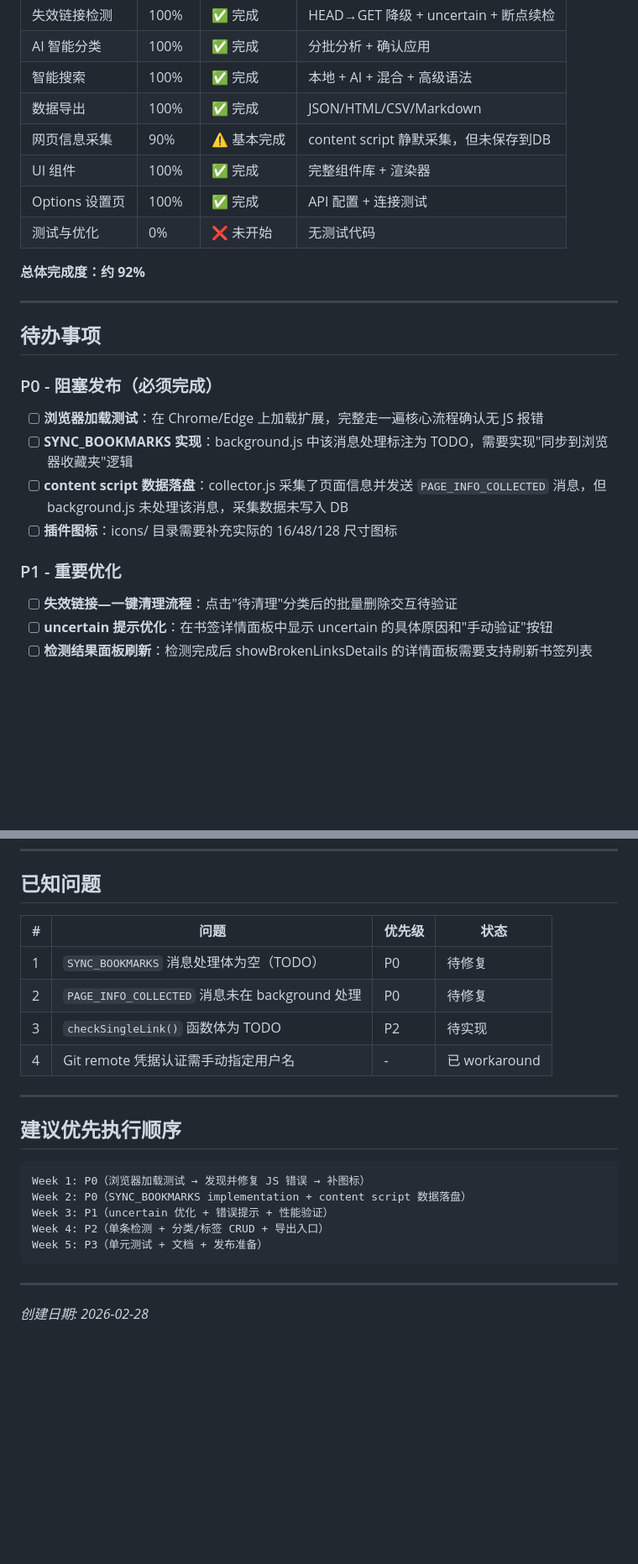
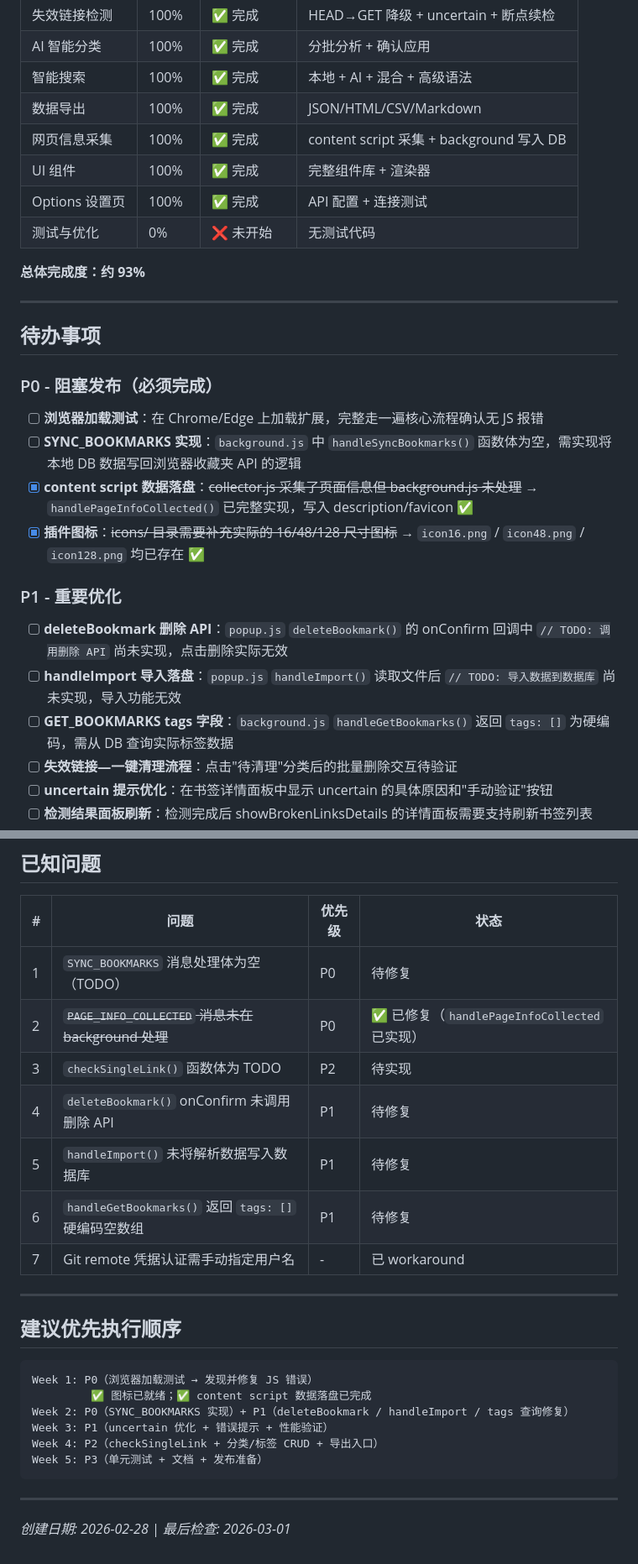
Before and after one commit to Ewan-yu/smart-bookmarks, a Markdown page: docs/TODO.md, 2 parts joined by grey strips. Shown at 84% size. GitHub-like rendering; blank space fills up the shorter version.

Commit message:
fix: 更新TODO清单，修复网页信息采集状态及整体完成度

````diff
--- a/docs/TODO.md
+++ b/docs/TODO.md
@@ -14,12 +14,12 @@
 | AI 智能分类 | 100% | ✅ 完成 | 分批分析 + 确认应用 |
 | 智能搜索 | 100% | ✅ 完成 | 本地 + AI + 混合 + 高级语法 |
 | 数据导出 | 100% | ✅ 完成 | JSON/HTML/CSV/Markdown |
-| 网页信息采集 | 90% | ⚠️ 基本完成 | content script 静默采集，但未保存到DB |
+| 网页信息采集 | 100% | ✅ 完成 | content script 采集 + background 写入 DB |
 | UI 组件 | 100% | ✅ 完成 | 完整组件库 + 渲染器 |
 | Options 设置页 | 100% | ✅ 完成 | API 配置 + 连接测试 |
 | 测试与优化 | 0% | ❌ 未开始 | 无测试代码 |
 
-**总体完成度：约 92%**
+**总体完成度：约 93%**
 
 ---
 
@@ -28,12 +28,15 @@
 ### P0 - 阻塞发布（必须完成）
 
 - [ ] **浏览器加载测试**：在 Chrome/Edge 上加载扩展，完整走一遍核心流程确认无 JS 报错
-- [ ] **SYNC_BOOKMARKS 实现**：background.js 中该消息处理标注为 TODO，需要实现"同步到浏览器收藏夹"逻辑
-- [ ] **content script 数据落盘**：collector.js 采集了页面信息并发送 `PAGE_INFO_COLLECTED` 消息，但 background.js 未处理该消息，采集数据未写入 DB
-- [ ] **插件图标**：icons/ 目录需要补充实际的 16/48/128 尺寸图标
+- [ ] **SYNC_BOOKMARKS 实现**：`background.js` 中 `handleSyncBookmarks()` 函数体为空，需实现将本地 DB 数据写回浏览器收藏夹 API 的逻辑
+- [x] **content script 数据落盘**：~~collector.js 采集了页面信息但 background.js 未处理~~ → `handlePageInfoCollected()` 已完整实现，写入 description/favicon ✅
+- [x] **插件图标**：~~icons/ 目录需要补充实际的 16/48/128 尺寸图标~~ → `icon16.png` / `icon48.png` / `icon128.png` 均已存在 ✅
 
 ### P1 - 重要优化
 
+- [ ] **deleteBookmark 删除 API**：`popup.js` `deleteBookmark()` 的 onConfirm 回调中 `// TODO: 调用删除 API` 尚未实现，点击删除实际无效
+- [ ] **handleImport 导入落盘**：`popup.js` `handleImport()` 读取文件后 `// TODO: 导入数据到数据库` 尚未实现，导入功能无效
+- [ ] **GET_BOOKMARKS tags 字段**：`background.js` `handleGetBookmarks()` 返回 `tags: []` 为硬编码，需从 DB 查询实际标签数据
 - [ ] **失效链接—一键清理流程**：点击"待清理"分类后的批量删除交互待验证
 - [ ] **uncertain 提示优化**：在书签详情面板中显示 uncertain 的具体原因和"手动验证"按钮
 - [ ] **检测结果面板刷新**：检测完成后 showBrokenLinksDetails 的详情面板需要支持刷新书签列表
@@ -75,22 +78,26 @@
 | # | 问题 | 优先级 | 状态 |
 |---|------|--------|------|
 | 1 | `SYNC_BOOKMARKS` 消息处理体为空（TODO） | P0 | 待修复 |
-| 2 | `PAGE_INFO_COLLECTED` 消息未在 background 处理 | P0 | 待修复 |
+| 2 | ~~`PAGE_INFO_COLLECTED` 消息未在 background 处理~~ | P0 | ✅ 已修复（`handlePageInfoCollected` 已实现） |
 | 3 | `checkSingleLink()` 函数体为 TODO | P2 | 待实现 |
-| 4 | Git remote 凭据认证需手动指定用户名 | - | 已 workaround |
+| 4 | `deleteBookmark()` onConfirm 未调用删除 API | P1 | 待修复 |
+| 5 | `handleImport()` 未将解析数据写入数据库 | P1 | 待修复 |
+| 6 | `handleGetBookmarks()` 返回 `tags: []` 硬编码空数组 | P1 | 待修复 |
+| 7 | Git remote 凭据认证需手动指定用户名 | - | 已 workaround |
 
 ---
 
 ## 建议优先执行顺序
 
 ```
-Week 1: P0（浏览器加载测试 → 发现并修复 JS 错误 → 补图标）
-Week 2: P0（SYNC_BOOKMARKS implementation + content script 数据落盘）
+Week 1: P0（浏览器加载测试 → 发现并修复 JS 错误）
+         ✅ 图标已就绪；✅ content script 数据落盘已完成
+Week 2: P0（SYNC_BOOKMARKS 实现）+ P1（deleteBookmark / handleImport / tags 查询修复）
 Week 3: P1（uncertain 优化 + 错误提示 + 性能验证）
-Week 4: P2（单条检测 + 分类/标签 CRUD + 导出入口）
+Week 4: P2（checkSingleLink + 分类/标签 CRUD + 导出入口）
 Week 5: P3（单元测试 + 文档 + 发布准备）
 ```
 
 ---
 
-*创建日期: 2026-02-28*
+*创建日期: 2026-02-28 | 最后检查: 2026-03-01*
````
Also changed, not shown: other parts of docs/TODO.md (+1 -1 lines).
